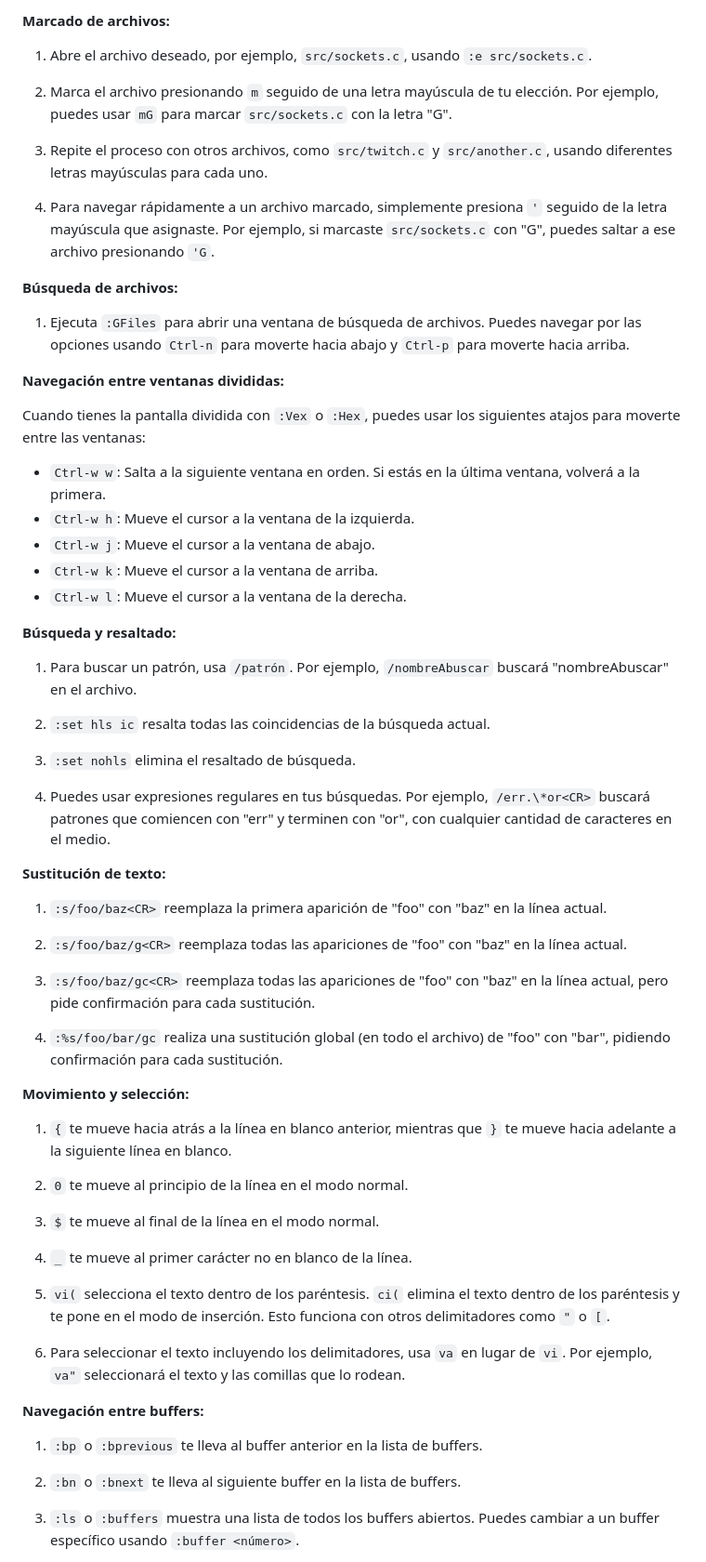
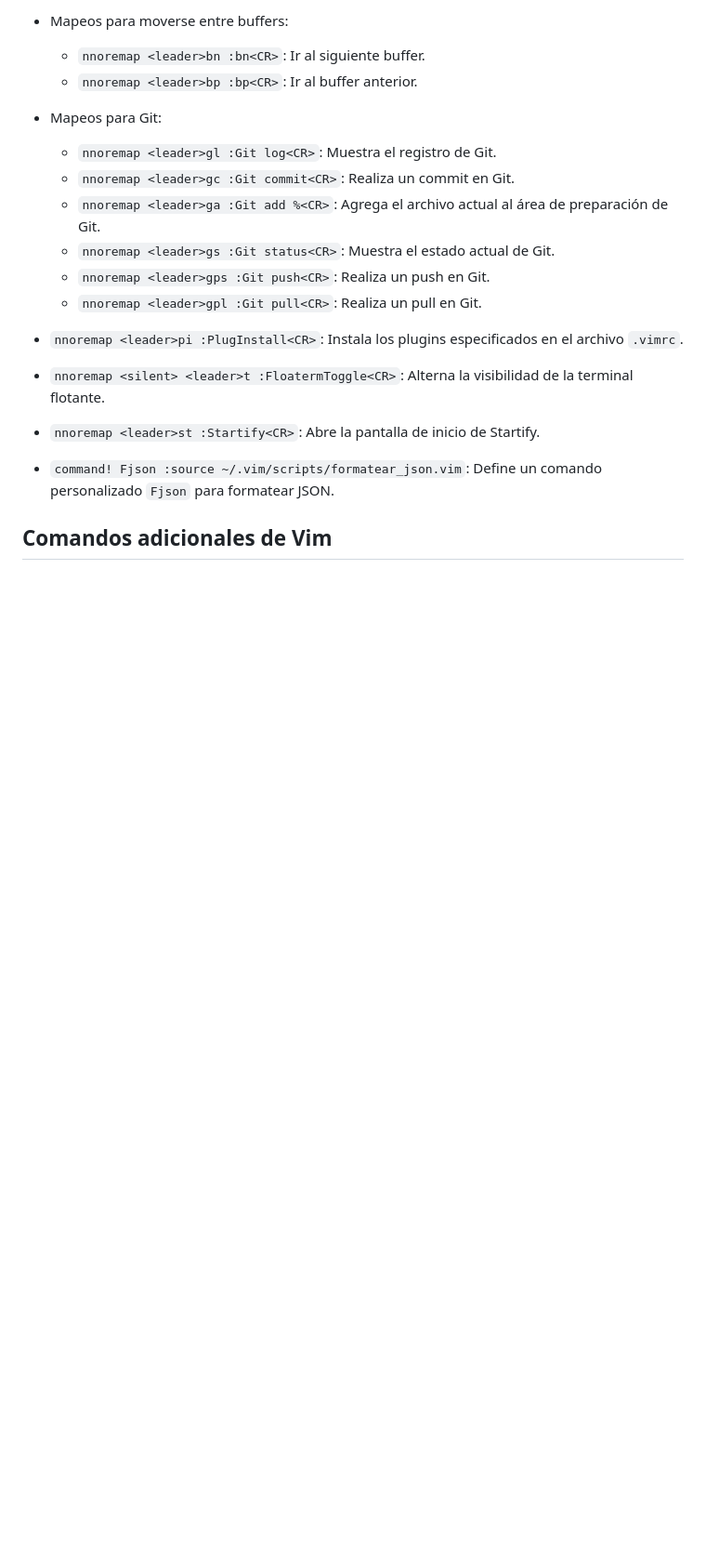
Before and after one commit to chochy2001/Neovim-Vim_Configuration, a Markdown page: vimNotes.md, the part around the change printed below. Shown: that part at 93% size. Rendered like a GitHub page; blank space fills up the shorter version.

```diff
--- a/vimNotes.md
+++ b/vimNotes.md
@@ -22,67 +63,20 @@ Vim es un editor de texto poderoso con una amplia gama de comandos que pueden ay
 
-**Marcado de archivos:**
+- Mapeos para moverse entre buffers:
+  - `nnoremap <leader>bn :bn<CR>`: Ir al siguiente buffer.
+  - `nnoremap <leader>bp :bp<CR>`: Ir al buffer anterior.
 
-1. Abre el archivo deseado, por ejemplo, `src/sockets.c`, usando `:e src/sockets.c`.
+- Mapeos para Git:
+  - `nnoremap <leader>gl :Git log<CR>`: Muestra el registro de Git.
+  - `nnoremap <leader>gc :Git commit<CR>`: Realiza un commit en Git.
+  - `nnoremap <leader>ga :Git add %<CR>`: Agrega el archivo actual al área de preparación de Git.
+  - `nnoremap <leader>gs :Git status<CR>`: Muestra el estado actual de Git.
+  - `nnoremap <leader>gps :Git push<CR>`: Realiza un push en Git.
+  - `nnoremap <leader>gpl :Git pull<CR>`: Realiza un pull en Git.
 
-2. Marca el archivo presionando `m` seguido de una letra mayúscula de tu elección. Por ejemplo, puedes usar `mG` para marcar `src/sockets.c` con la letra "G".
+- `nnoremap <leader>pi :PlugInstall<CR>`: Instala los plugins especificados en el archivo `.vimrc`.
+- `nnoremap <silent> <leader>t :FloatermToggle<CR>`: Alterna la visibilidad de la terminal flotante.
+- `nnoremap <leader>st :Startify<CR>`: Abre la pantalla de inicio de Startify.
+- `command! Fjson :source ~/.vim/scripts/formatear_json.vim`: Define un comando personalizado `Fjson` para formatear JSON.
 
-3. Repite el proceso con otros archivos, como `src/twitch.c` y `src/another.c`, usando diferentes letras mayúsculas para cada uno.
+## Comandos adicionales de Vim
 
-4. Para navegar rápidamente a un archivo marcado, simplemente presiona `'` seguido de la letra mayúscula que asignaste. Por ejemplo, si marcaste `src/sockets.c` con "G", puedes saltar a ese archivo presionando `'G`.
-
-**Búsqueda de archivos:**
-
-1. Ejecuta `:GFiles` para abrir una ventana de búsqueda de archivos. Puedes navegar por las opciones usando `Ctrl-n` para moverte hacia abajo y `Ctrl-p` para moverte hacia arriba.
-
-**Navegación entre ventanas divididas:**
-
-Cuando tienes la pantalla dividida con `:Vex` o `:Hex`, puedes usar los siguientes atajos para moverte entre las ventanas:
-
-- `Ctrl-w w`: Salta a la siguiente ventana en orden. Si estás en la última ventana, volverá a la primera.
-- `Ctrl-w h`: Mueve el cursor a la ventana de la izquierda.
-- `Ctrl-w j`: Mueve el cursor a la ventana de abajo.
-- `Ctrl-w k`: Mueve el cursor a la ventana de arriba.
-- `Ctrl-w l`: Mueve el cursor a la ventana de la derecha.
-
-**Búsqueda y resaltado:**
-
-1. Para buscar un patrón, usa `/patrón`. Por ejemplo, `/nombreAbuscar` buscará "nombreAbuscar" en el archivo.
-
-2. `:set hls ic` resalta todas las coincidencias de la búsqueda actual.
-
-3. `:set nohls` elimina el resaltado de búsqueda.
-
-4. Puedes usar expresiones regulares en tus búsquedas. Por ejemplo, `/err.\*or<CR>` buscará patrones que comiencen con "err" y terminen con "or", con cualquier cantidad de caracteres en el medio.
-
-**Sustitución de texto:**
-
-1. `:s/foo/baz<CR>` reemplaza la primera aparición de "foo" con "baz" en la línea actual.
-
-2. `:s/foo/baz/g<CR>` reemplaza todas las apariciones de "foo" con "baz" en la línea actual.
-
-3. `:s/foo/baz/gc<CR>` reemplaza todas las apariciones de "foo" con "baz" en la línea actual, pero pide confirmación para cada sustitución.
-
-4. `:%s/foo/bar/gc` realiza una sustitución global (en todo el archivo) de "foo" con "bar", pidiendo confirmación para cada sustitución.
-
-**Movimiento y selección:**
-
-1. `{` te mueve hacia atrás a la línea en blanco anterior, mientras que `}` te mueve hacia adelante a la siguiente línea en blanco.
-
-2. `0` te mueve al principio de la línea en el modo normal.
-
-3. `$` te mueve al final de la línea en el modo normal.
-
-4. `_` te mueve al primer carácter no en blanco de la línea.
-
-5. `vi(` selecciona el texto dentro de los paréntesis. `ci(` elimina el texto dentro de los paréntesis y te pone en el modo de inserción. Esto funciona con otros delimitadores como `"` o `[`.
-
-6. Para seleccionar el texto incluyendo los delimitadores, usa `va` en lugar de `vi`. Por ejemplo, `va"` seleccionará el texto y las comillas que lo rodean.
-
-**Navegación entre buffers:**
-
-1. `:bp` o `:bprevious` te lleva al buffer anterior en la lista de buffers.
-
-2. `:bn` o `:bnext` te lleva al siguiente buffer en la lista de buffers.
-
-3. `:ls` o `:buffers` muestra una lista de todos los buffers abiertos. Puedes cambiar a un buffer específico usando `:buffer <número>`.
-
```
Also changed, not shown: other parts of vimNotes.md (+96 -80 lines).
